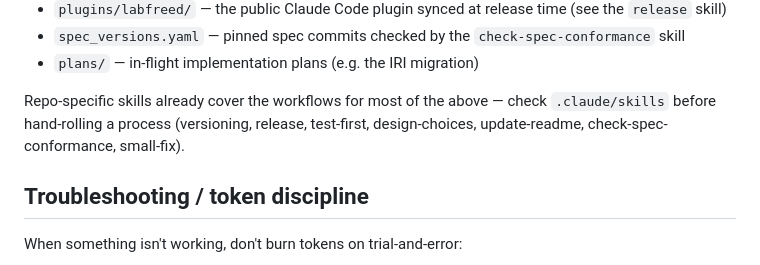
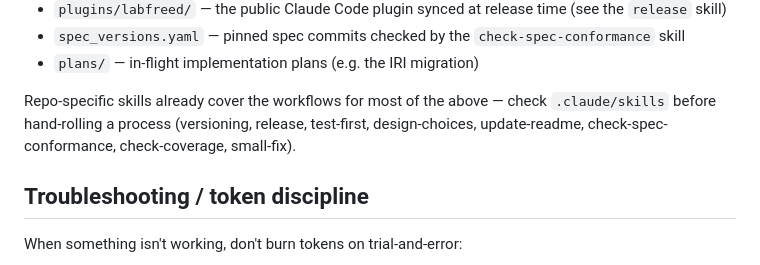
Before and after one commit to retothuerer/LabFREED, a Markdown page: CLAUDE.md, the part around the change. Rendered like a GitHub page.

Commit message:
coverage in claude workflow

```diff
--- a/CLAUDE.md
+++ b/CLAUDE.md
@@ -103,7 +103,7 @@ Use this to jump straight to the right place instead of grepping the whole tree
 - `spec_versions.yaml` — pinned spec commits checked by the `check-spec-conformance` skill
 - `plans/` — in-flight implementation plans (e.g. the IRI migration)
 
-Repo-specific skills already cover the workflows for most of the above — check `.claude/skills` before hand-rolling a process (versioning, release, test-first, design-choices, update-readme, check-spec-conformance, small-fix).
+Repo-specific skills already cover the workflows for most of the above — check `.claude/skills` before hand-rolling a process (versioning, release, test-first, design-choices, update-readme, check-spec-conformance, check-coverage, small-fix).
 
 ## Troubleshooting / token discipline
 
```
Also changed, not shown: 2 other files.
